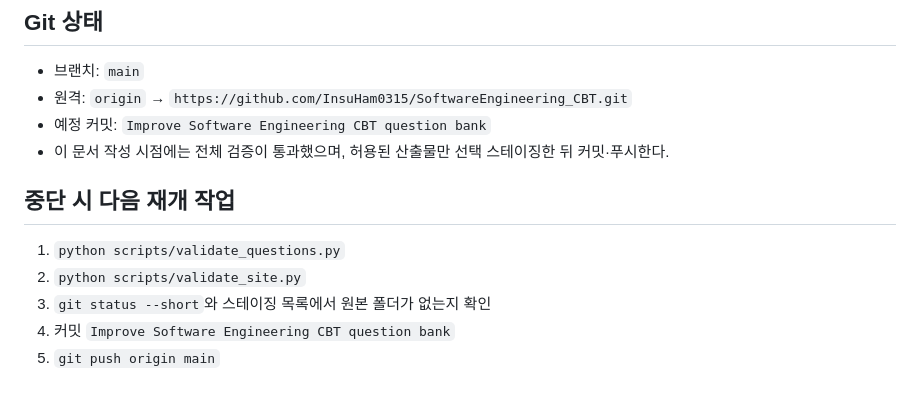
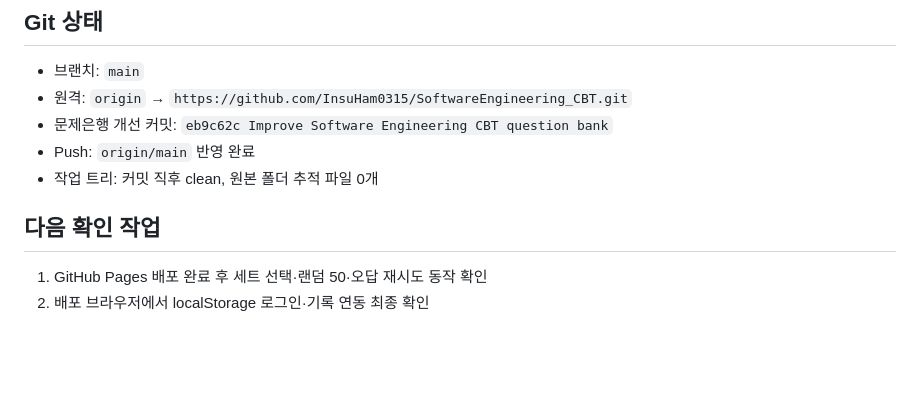
Before and after one commit to InsuHam0315/SoftwareEngineering_CBT, a Markdown page: PROJECT_STATUS.md, the part around the change. Rendered like a GitHub page; blank space fills up the shorter version.

Commit message:
Update project status after CBT refinement

```diff
--- a/PROJECT_STATUS.md
+++ b/PROJECT_STATUS.md
@@ -63,12 +63,10 @@
 ## Git 상태
 - 브랜치: `main`
 - 원격: `origin` → `https://github.com/InsuHam0315/SoftwareEngineering_CBT.git`
-- 예정 커밋: `Improve Software Engineering CBT question bank`
-- 이 문서 작성 시점에는 전체 검증이 통과했으며, 허용된 산출물만 선택 스테이징한 뒤 커밋·푸시한다.
+- 문제은행 개선 커밋: `eb9c62c Improve Software Engineering CBT question bank`
+- Push: `origin/main` 반영 완료
+- 작업 트리: 커밋 직후 clean, 원본 폴더 추적 파일 0개
 
-## 중단 시 다음 재개 작업
-1. `python scripts/validate_questions.py`
-2. `python scripts/validate_site.py`
-3. `git status --short`와 스테이징 목록에서 원본 폴더가 없는지 확인
-4. 커밋 `Improve Software Engineering CBT question bank`
-5. `git push origin main`
+## 다음 확인 작업
+1. GitHub Pages 배포 완료 후 세트 선택·랜덤 50·오답 재시도 동작 확인
+2. 배포 브라우저에서 localStorage 로그인·기록 연동 최종 확인
```
